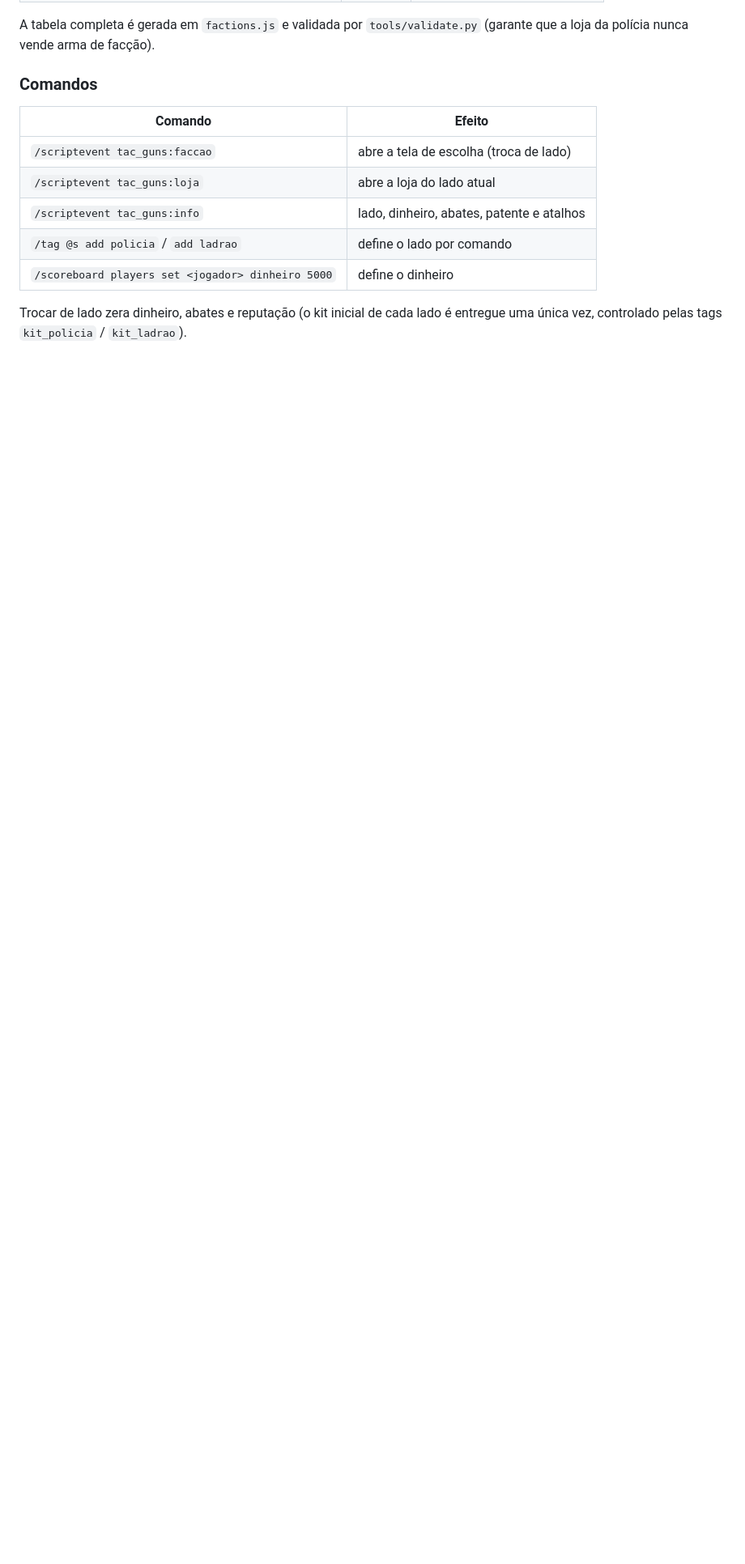
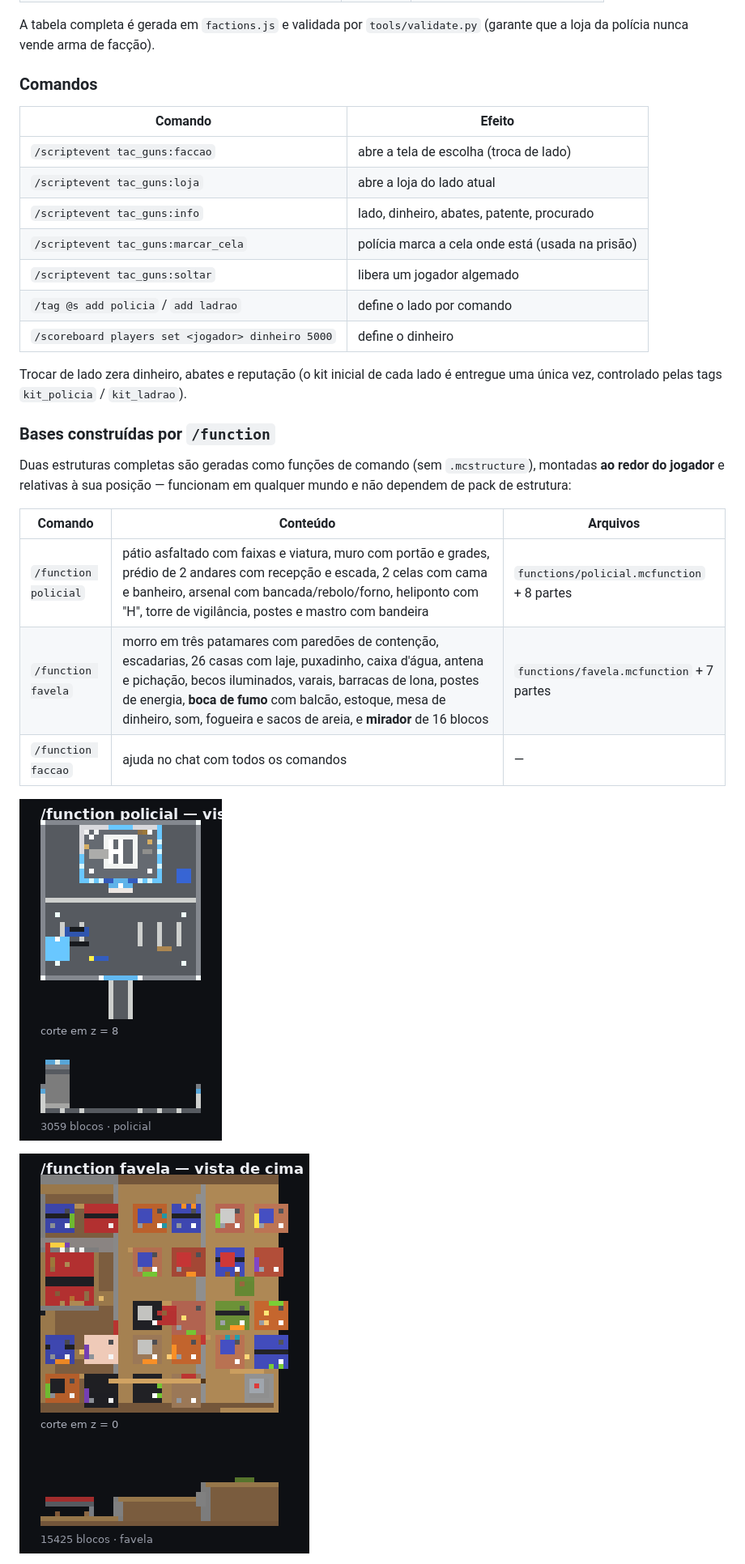
Before and after one commit to abc123erx-wq/It, a Markdown page: docs/ARSENAL_BRASIL.md, the part around one of its changes. Shown at 81% size. GitHub-like rendering; pictures changed too: docs/estrutura_favela.png (added), docs/estrutura_policial.png (added); blank space fills up the shorter version.

```diff
--- a/docs/ARSENAL_BRASIL.md
+++ b/docs/ARSENAL_BRASIL.md
@@ -2001,8 +2001,25 @@ A tabela completa é gerada em `factions.js` e validada por `tools/validate.py`
 |---|---|
 | `/scriptevent tac_guns:faccao` | abre a tela de escolha (troca de lado) |
 | `/scriptevent tac_guns:loja` | abre a loja do lado atual |
-| `/scriptevent tac_guns:info` | lado, dinheiro, abates, patente e atalhos |
+| `/scriptevent tac_guns:info` | lado, dinheiro, abates, patente, procurado |
+| `/scriptevent tac_guns:marcar_cela` | polícia marca a cela onde está (usada na prisão) |
+| `/scriptevent tac_guns:soltar` | libera um jogador algemado |
 | `/tag @s add policia` / `add ladrao` | define o lado por comando |
 | `/scoreboard players set <jogador> dinheiro 5000` | define o dinheiro |
 
 Trocar de lado zera dinheiro, abates e reputação (o kit inicial de cada lado é entregue uma única vez, controlado pelas tags `kit_policia` / `kit_ladrao`).
+
+### Bases construídas por `/function`
+
+Duas estruturas completas são geradas como funções de comando (sem `.mcstructure`), montadas **ao redor do jogador** e relativas à sua posição — funcionam em qualquer mundo e não dependem de pack de estrutura:
+
+| Comando | Conteúdo | Arquivos |
+|---|---|---|
+| `/function policial` | pátio asfaltado com faixas e viatura, muro com portão e grades, prédio de 2 andares com recepção e escada, 2 celas com cama e banheiro, arsenal com bancada/rebolo/forno, heliponto com "H", torre de vigilância, postes e mastro com bandeira | `functions/policial.mcfunction` + 8 partes |
+| `/function favela` | morro em três patamares com paredões de contenção, escadarias, 26 casas com laje, puxadinho, caixa d'água, antena e pichação, becos iluminados, varais, barracas de lona, postes de energia, **boca de fumo** com balcão, estoque, mesa de dinheiro, som, fogueira e sacos de areia, e **mirador** de 16 blocos | `functions/favela.mcfunction` + 7 partes |
+| `/function faccao` | ajuda no chat com todos os comandos | — |
+
+![Base policial](estrutura_policial.png)
+
+![Favela](estrutura_favela.png)
+
```
Also changed, not shown: other parts of docs/ARSENAL_BRASIL.md (+14 -0 lines), README.md (+30 -2 lines), 7 other files.
